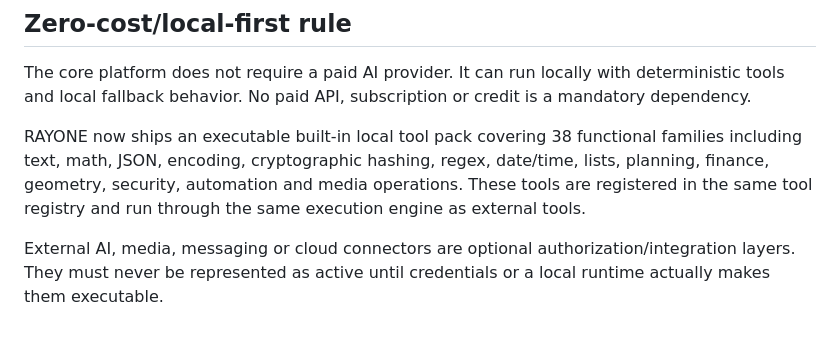
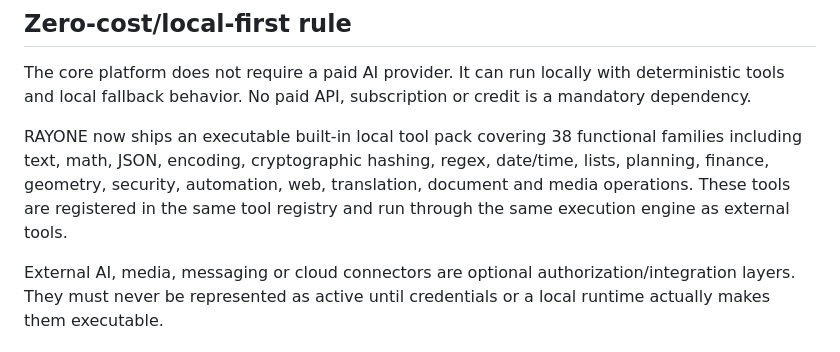
Before and after one commit to Anjulraja1995/RAYONE-AI, a Markdown page: README.md, the part around the change. Rendered like a GitHub page.

Commit message:
Align capability count and documentation

```diff
--- a/README.md
+++ b/README.md
@@ -88,7 +88,7 @@ External services are intentionally adapter-based: RAYONE does not fabricate a p
 
 The core platform does not require a paid AI provider. It can run locally with deterministic tools and local fallback behavior. No paid API, subscription or credit is a mandatory dependency.
 
-RAYONE now ships an executable built-in local tool pack covering 38 functional families including text, math, JSON, encoding, cryptographic hashing, regex, date/time, lists, planning, finance, geometry, security, automation and media operations. These tools are registered in the same tool registry and run through the same execution engine as external tools.
+RAYONE now ships an executable built-in local tool pack covering 38 functional families including text, math, JSON, encoding, cryptographic hashing, regex, date/time, lists, planning, finance, geometry, security, automation, web, translation, document and media operations. These tools are registered in the same tool registry and run through the same execution engine as external tools.
 
 External AI, media, messaging or cloud connectors are optional authorization/integration layers. They must never be represented as active until credentials or a local runtime actually makes them executable.
 
```
